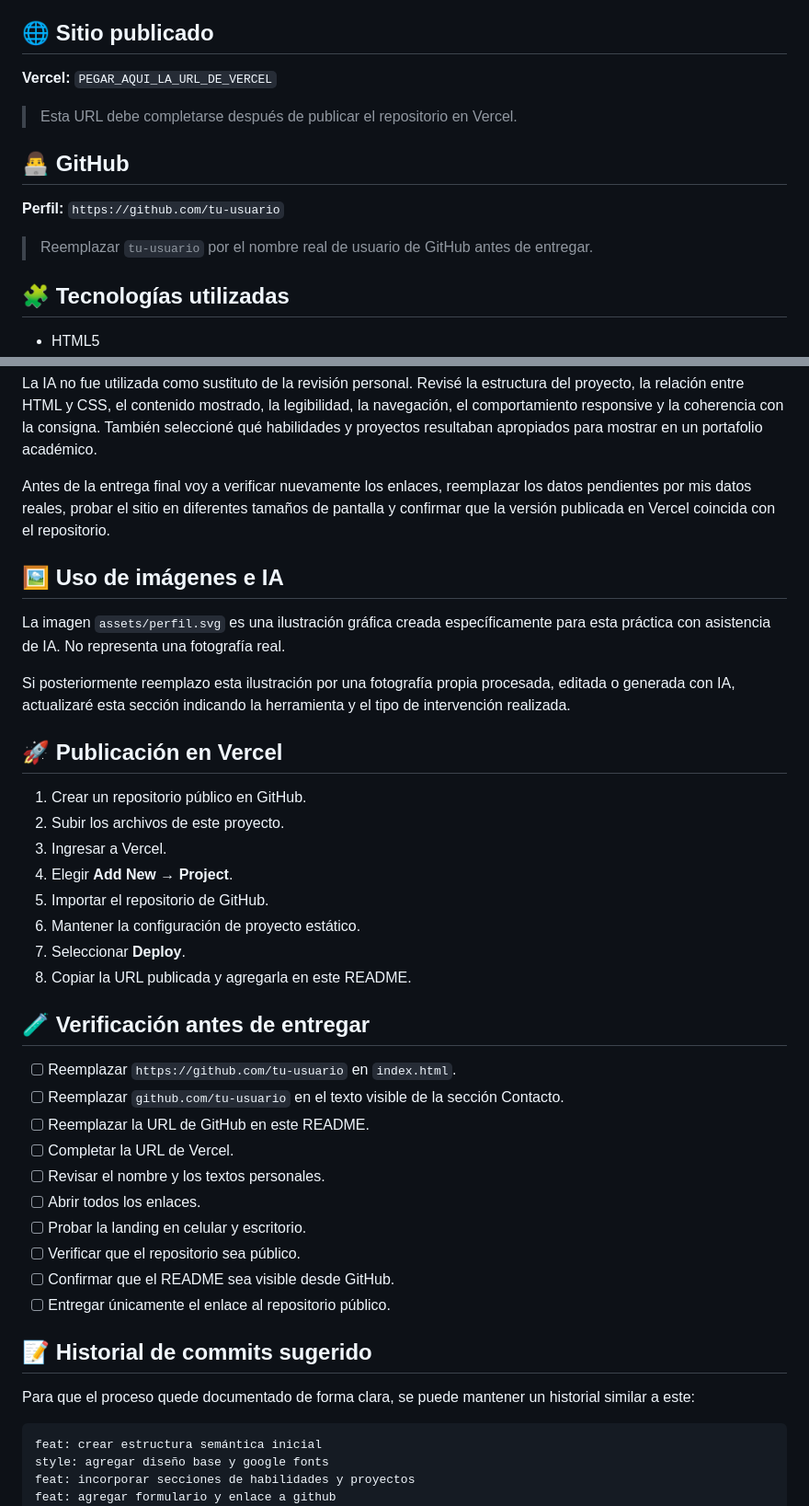
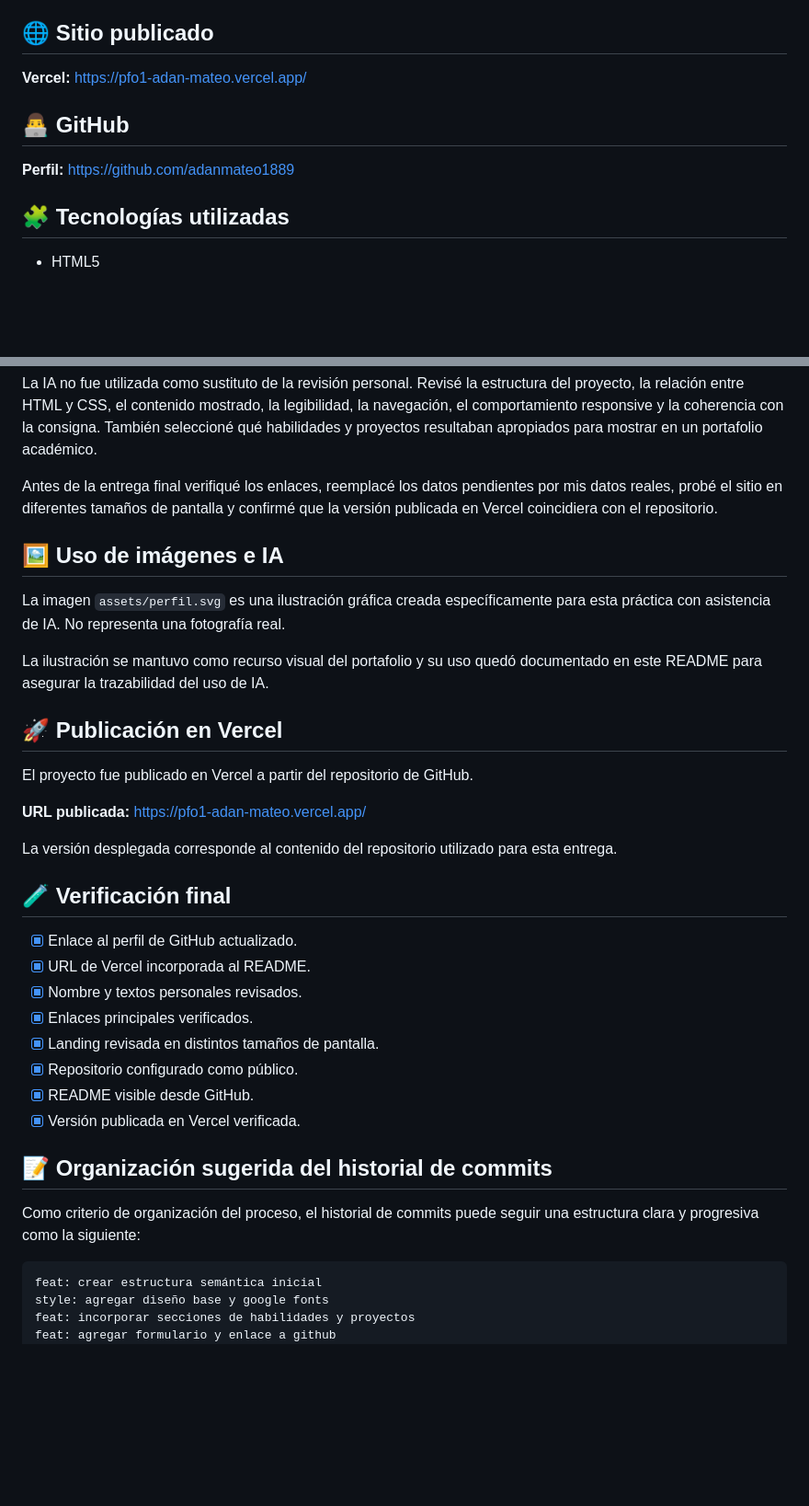
Before and after one commit to adanmateo1889/pfo1-Adan-Mateo, a Markdown page: README.md, 2 parts joined by grey strips. Shown at 92% size. Rendered like a GitHub page; blank space fills up the shorter version.

Commit message:
docs: update Vercel deployment URL

````diff
--- a/README.md
+++ b/README.md
@@ -6,15 +6,13 @@ El objetivo del proyecto es presentar de forma breve mi perfil como estudiante,
 
 ## 🌐 Sitio publicado
 
-**Vercel:** `PEGAR_AQUI_LA_URL_DE_VERCEL`
+**Vercel:** https://pfo1-adan-mateo.vercel.app/
 
-> Esta URL debe completarse después de publicar el repositorio en Vercel.
 
 ## 👨‍💻 GitHub
 
-**Perfil:** `https://github.com/tu-usuario`
+**Perfil:** https://github.com/adanmateo1889
 
-> Reemplazar `tu-usuario` por el nombre real de usuario de GitHub antes de entregar.
 
 ## 🧩 Tecnologías utilizadas
 
@@ -98,41 +96,36 @@ En esta práctica utilicé la IA para:
 
 La IA no fue utilizada como sustituto de la revisión personal. Revisé la estructura del proyecto, la relación entre HTML y CSS, el contenido mostrado, la legibilidad, la navegación, el comportamiento responsive y la coherencia con la consigna. También seleccioné qué habilidades y proyectos resultaban apropiados para mostrar en un portafolio académico.
 
-Antes de la entrega final voy a verificar nuevamente los enlaces, reemplazar los datos pendientes por mis datos reales, probar el sitio en diferentes tamaños de pantalla y confirmar que la versión publicada en Vercel coincida con el repositorio.
+Antes de la entrega final verifiqué los enlaces, reemplacé los datos pendientes por mis datos reales, probé el sitio en diferentes tamaños de pantalla y confirmé que la versión publicada en Vercel coincidiera con el repositorio.
 
 ## 🖼️ Uso de imágenes e IA
 
 La imagen `assets/perfil.svg` es una ilustración gráfica creada específicamente para esta práctica con asistencia de IA. No representa una fotografía real.
 
-Si posteriormente reemplazo esta ilustración por una fotografía propia procesada, editada o generada con IA, actualizaré esta sección indicando la herramienta y el tipo de intervención realizada.
+La ilustración se mantuvo como recurso visual del portafolio y su uso quedó documentado en este README para asegurar la trazabilidad del uso de IA.
 
 ## 🚀 Publicación en Vercel
 
-1. Crear un repositorio público en GitHub.
-2. Subir los archivos de este proyecto.
-3. Ingresar a Vercel.
-4. Elegir **Add New → Project**.
-5. Importar el repositorio de GitHub.
-6. Mantener la configuración de proyecto estático.
-7. Seleccionar **Deploy**.
-8. Copiar la URL publicada y agregarla en este README.
+El proyecto fue publicado en Vercel a partir del repositorio de GitHub.
 
-## 🧪 Verificación antes de entregar
+**URL publicada:** https://pfo1-adan-mateo.vercel.app/
 
-- [ ] Reemplazar `https://github.com/tu-usuario` en `index.html`.
-- [ ] Reemplazar `github.com/tu-usuario` en el texto visible de la sección Contacto.
-- [ ] Reemplazar la URL de GitHub en este README.
-- [ ] Completar la URL de Vercel.
-- [ ] Revisar el nombre y los textos personales.
-- [ ] Abrir todos los enlaces.
-- [ ] Probar la landing en celular y escritorio.
-- [ ] Verificar que el repositorio sea público.
-- [ ] Confirmar que el README sea visible desde GitHub.
-- [ ] Entregar únicamente el enlace al repositorio público.
+La versión desplegada corresponde al contenido del repositorio utilizado para esta entrega.
 
-## 📝 Historial de commits sugerido
+## 🧪 Verificación final
 
-Para que el proceso quede documentado de forma clara, se puede mantener un historial similar a este:
+- [x] Enlace al perfil de GitHub actualizado.
+- [x] URL de Vercel incorporada al README.
+- [x] Nombre y textos personales revisados.
+- [x] Enlaces principales verificados.
+- [x] Landing revisada en distintos tamaños de pantalla.
+- [x] Repositorio configurado como público.
+- [x] README visible desde GitHub.
+- [x] Versión publicada en Vercel verificada.
+
+## 📝 Organización sugerida del historial de commits
+
+Como criterio de organización del proceso, el historial de commits puede seguir una estructura clara y progresiva como la siguiente:
 
 ```text
 feat: crear estructura semántica inicial
````
